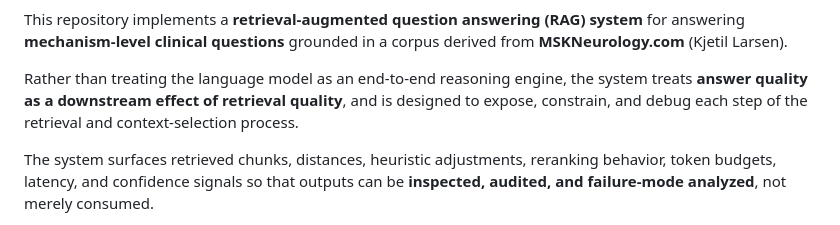
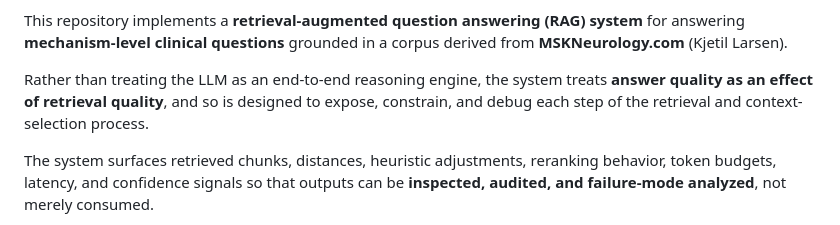
Before and after one commit to Deepak-DCB/MSK_RAG_Chatbot, a Markdown page: README.md, the part around the change. Rendered like a GitHub page.

Commit message:
Update README to refine LLM description
Clarify the role of the LLM in the retrieval process.

```diff
--- a/README.md
+++ b/README.md
@@ -15,7 +15,7 @@
 
 This repository implements a **retrieval-augmented question answering (RAG) system** for answering **mechanism-level clinical questions** grounded in a corpus derived from **MSKNeurology.com** (Kjetil Larsen).
 
-Rather than treating the language model as an end-to-end reasoning engine, the system treats **answer quality as a downstream effect of retrieval quality**, and is designed to expose, constrain, and debug each step of the retrieval and context-selection process.
+Rather than treating the LLM as an end-to-end reasoning engine, the system treats **answer quality as an effect of retrieval quality**, and so is designed to expose, constrain, and debug each step of the retrieval and context-selection process.
 
 The system surfaces retrieved chunks, distances, heuristic adjustments, reranking behavior, token budgets, latency, and confidence signals so that outputs can be **inspected, audited, and failure-mode analyzed**, not merely consumed.
 
```
